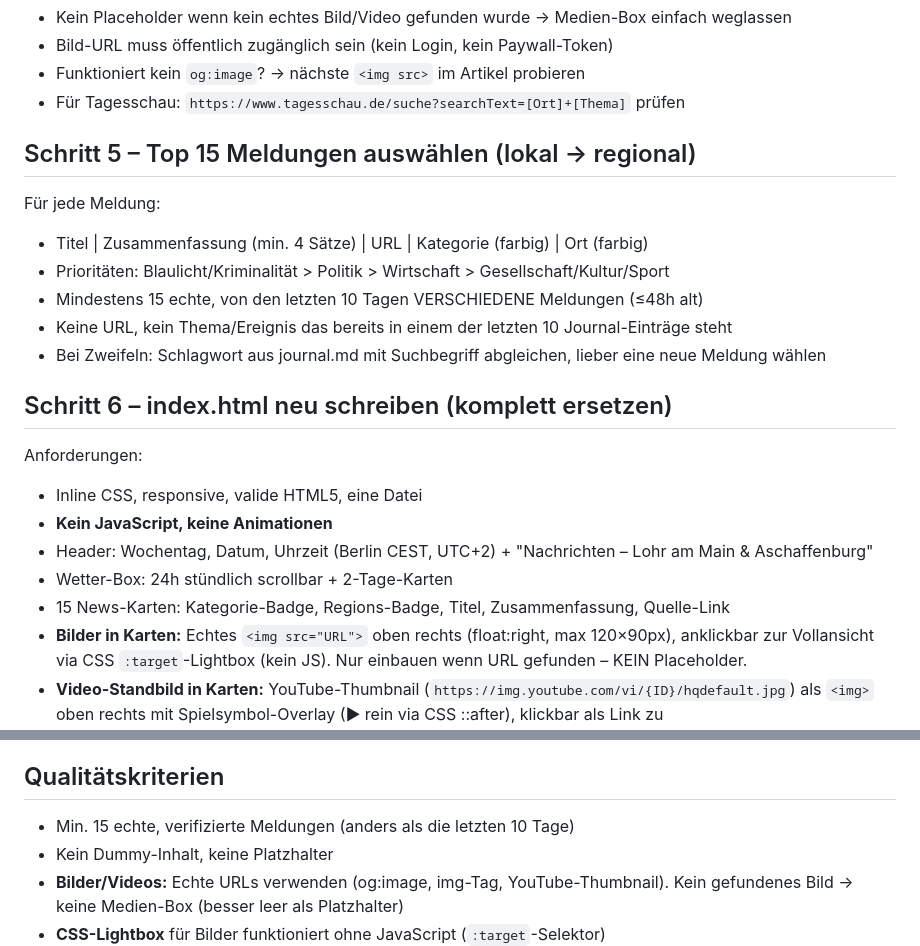
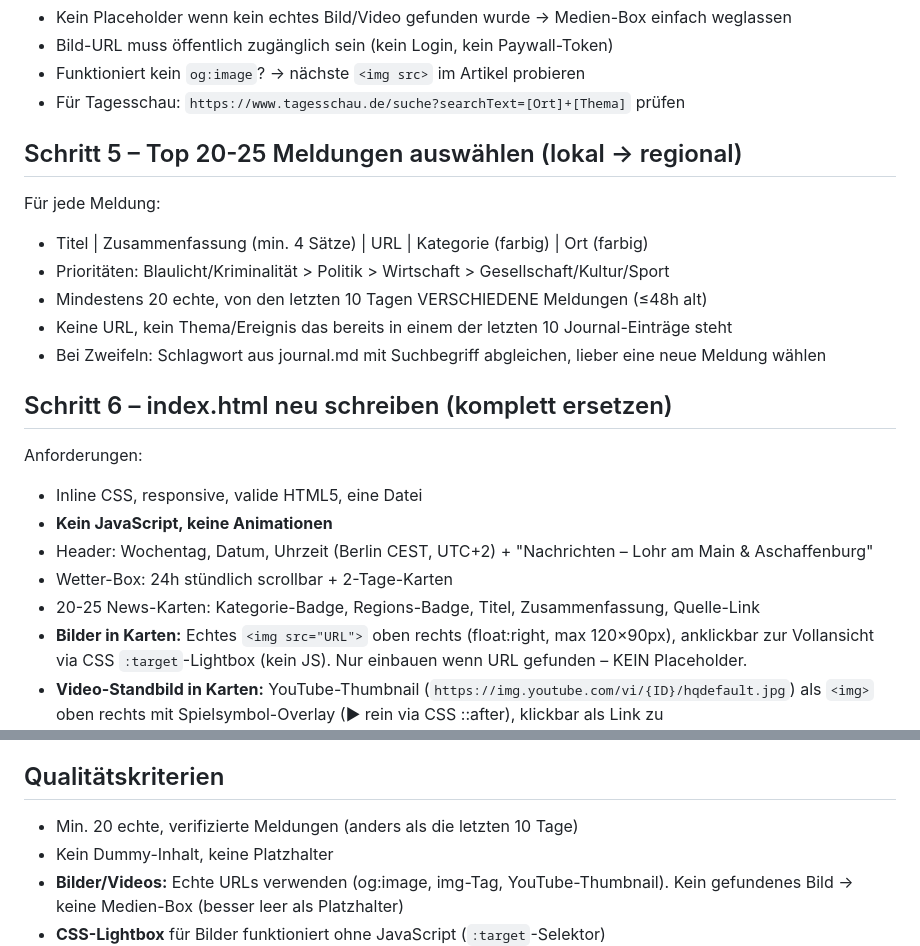
Before and after one commit to domezos2024/aktuelles, a Markdown page: .claude/commands/tagesnachrichten-lohr-aschaffenburg.md, 2 parts joined by grey strips. Drawn GitHub-style.

```diff
--- a/.claude/commands/tagesnachrichten-lohr-aschaffenburg.md
+++ b/.claude/commands/tagesnachrichten-lohr-aschaffenburg.md
@@ -45,12 +45,12 @@ Für jede ausgewählte Meldung via WebFetch die Artikel-Seite aufrufen und extra
 - Funktioniert kein `og:image`? → nächste `<img src>` im Artikel probieren
 - Für Tagesschau: `https://www.tagesschau.de/suche?searchText=[Ort]+[Thema]` prüfen
 
-## Schritt 5 – Top 15 Meldungen auswählen (lokal → regional)
+## Schritt 5 – Top 20-25 Meldungen auswählen (lokal → regional)
 
 Für jede Meldung:
 - Titel | Zusammenfassung (min. 4 Sätze) | URL | Kategorie (farbig) | Ort (farbig)
 - Prioritäten: Blaulicht/Kriminalität > Politik > Wirtschaft > Gesellschaft/Kultur/Sport
-- Mindestens 15 echte, von den letzten 10 Tagen VERSCHIEDENE Meldungen (≤48h alt)
+- Mindestens 20 echte, von den letzten 10 Tagen VERSCHIEDENE Meldungen (≤48h alt)
 - Keine URL, kein Thema/Ereignis das bereits in einem der letzten 10 Journal-Einträge steht
 - Bei Zweifeln: Schlagwort aus journal.md mit Suchbegriff abgleichen, lieber eine neue Meldung wählen
 
@@ -61,7 +61,7 @@ Anforderungen:
 - **Kein JavaScript, keine Animationen**
 - Header: Wochentag, Datum, Uhrzeit (Berlin CEST, UTC+2) + "Nachrichten – Lohr am Main & Aschaffenburg"
 - Wetter-Box: 24h stündlich scrollbar + 2-Tage-Karten
-- 15 News-Karten: Kategorie-Badge, Regions-Badge, Titel, Zusammenfassung, Quelle-Link
+- 20-25 News-Karten: Kategorie-Badge, Regions-Badge, Titel, Zusammenfassung, Quelle-Link
 - **Bilder in Karten:** Echtes `<img src="URL">` oben rechts (float:right, max 120×90px), anklickbar zur Vollansicht via CSS `:target`-Lightbox (kein JS). Nur einbauen wenn URL gefunden – KEIN Placeholder.
 - **Video-Standbild in Karten:** YouTube-Thumbnail (`https://img.youtube.com/vi/{ID}/hqdefault.jpg`) als `<img>` oben rechts mit Spielsymbol-Overlay (▶ rein via CSS ::after), klickbar als Link zu `https://www.youtube.com/watch?v={ID}`. Nur einbauen wenn konkrete Video-ID gefunden.
 - **CSS-Lightbox:** `<a href="#img-N" id="img-N"><img ...></a>` + `<div id="lb-N">` (position:fixed, target-Selektor blendet ein). Pro Bild ein Overlay. Kein JS.
@@ -132,7 +132,7 @@ Dann:
 
 ## Qualitätskriterien
 
-- Min. 15 echte, verifizierte Meldungen (anders als die letzten 10 Tage)
+- Min. 20 echte, verifizierte Meldungen (anders als die letzten 10 Tage)
 - Kein Dummy-Inhalt, keine Platzhalter
 - **Bilder/Videos:** Echte URLs verwenden (og:image, img-Tag, YouTube-Thumbnail). Kein gefundenes Bild → keine Medien-Box (besser leer als Platzhalter)
 - **CSS-Lightbox** für Bilder funktioniert ohne JavaScript (`:target`-Selektor)
```
